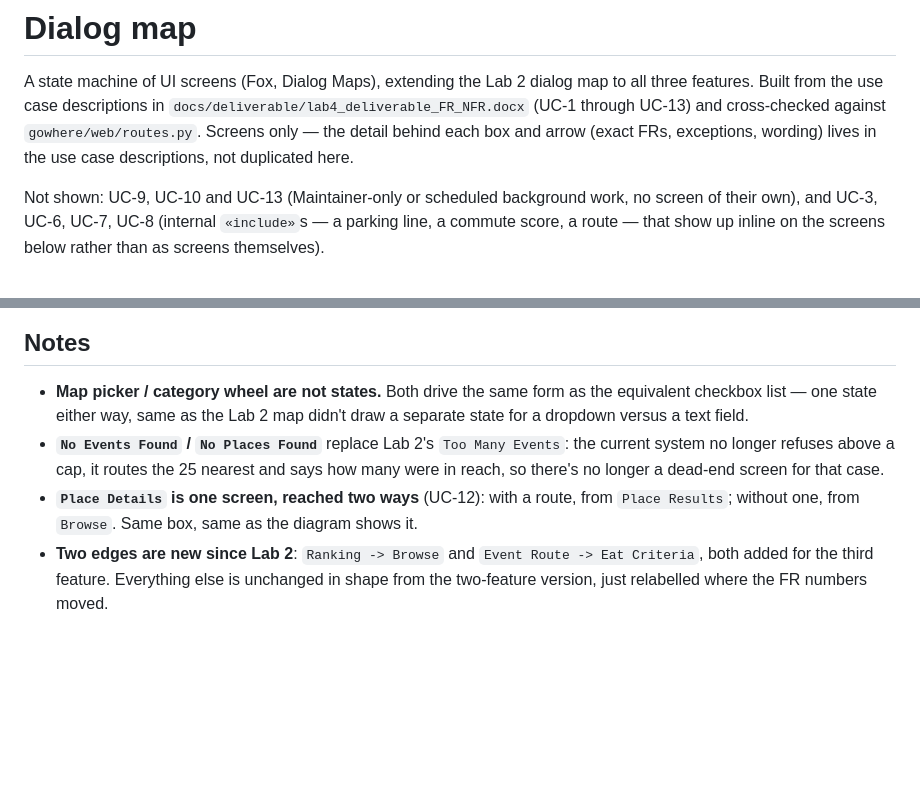
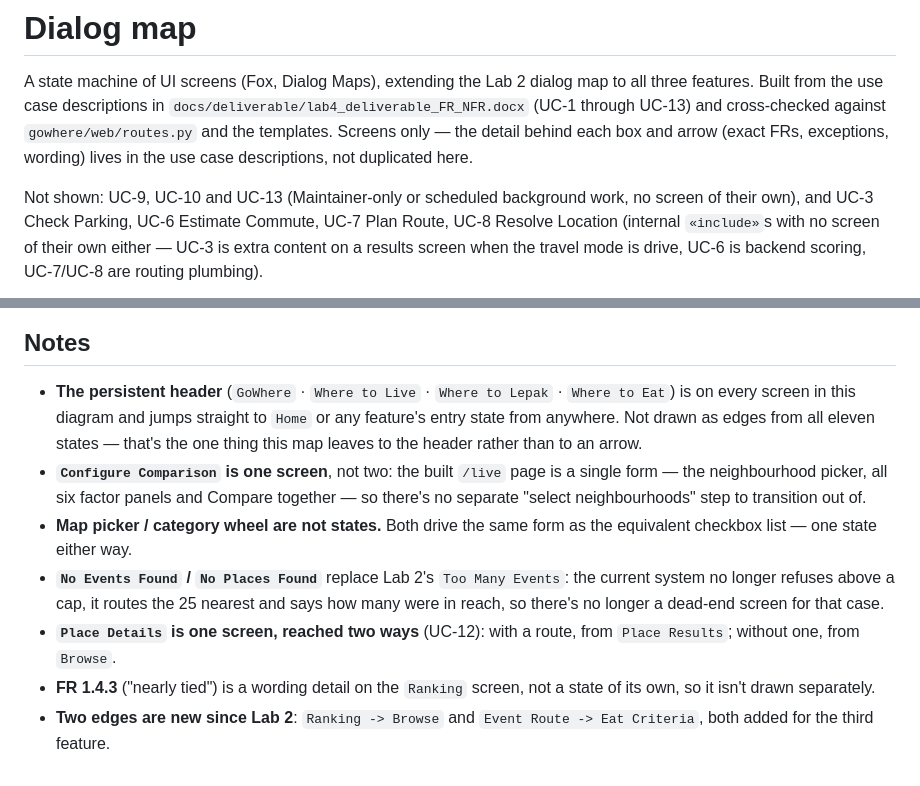
Before and after one commit to sarthaksinha2201/SC2006_SoftwareEngineering_Project, a Markdown page: docs/dialog-map.md, 2 parts joined by grey strips. Drawn GitHub-style; blank space fills up the shorter version.

````diff
--- a/docs/dialog-map.md
+++ b/docs/dialog-map.md
@@ -2,13 +2,14 @@
 
 A state machine of UI screens (Fox, Dialog Maps), extending the Lab 2 dialog map to all three
 features. Built from the use case descriptions in `docs/deliverable/lab4_deliverable_FR_NFR.docx`
-(UC-1 through UC-13) and cross-checked against `gowhere/web/routes.py`. Screens only — the detail
-behind each box and arrow (exact FRs, exceptions, wording) lives in the use case descriptions, not
-duplicated here.
+(UC-1 through UC-13) and cross-checked against `gowhere/web/routes.py` and the templates. Screens
+only — the detail behind each box and arrow (exact FRs, exceptions, wording) lives in the use case
+descriptions, not duplicated here.
 
 Not shown: UC-9, UC-10 and UC-13 (Maintainer-only or scheduled background work, no screen of their
-own), and UC-3, UC-6, UC-7, UC-8 (internal `«include»`s — a parking line, a commute score, a route —
-that show up inline on the screens below rather than as screens themselves).
+own), and UC-3 Check Parking, UC-6 Estimate Commute, UC-7 Plan Route, UC-8 Resolve Location
+(internal `«include»`s with no screen of their own either — UC-3 is extra content on a results
+screen when the travel mode is drive, UC-6 is backend scoring, UC-7/UC-8 are routing plumbing).
 
 ```mermaid
 stateDiagram-v2
@@ -79,14 +81,21 @@ stateDiagram-v2
 
 ## Notes
 
+- **The persistent header** (`GoWhere` · `Where to Live` · `Where to Lepak` · `Where to Eat`) is on
+  every screen in this diagram and jumps straight to `Home` or any feature's entry state from
+  anywhere. Not drawn as edges from all eleven states — that's the one thing this map leaves to the
+  header rather than to an arrow.
+- **`Configure Comparison` is one screen**, not two: the built `/live` page is a single form —
+  the neighbourhood picker, all six factor panels and Compare together — so there's no separate
+  "select neighbourhoods" step to transition out of.
 - **Map picker / category wheel are not states.** Both drive the same form as the equivalent
-  checkbox list — one state either way, same as the Lab 2 map didn't draw a separate state for a
-  dropdown versus a text field.
+  checkbox list — one state either way.
 - **`No Events Found` / `No Places Found`** replace Lab 2's `Too Many Events`: the current system no
   longer refuses above a cap, it routes the 25 nearest and says how many were in reach, so there's
   no longer a dead-end screen for that case.
 - **`Place Details` is one screen, reached two ways** (UC-12): with a route, from `Place Results`;
-  without one, from `Browse`. Same box, same as the diagram shows it.
+  without one, from `Browse`.
+- **FR 1.4.3** ("nearly tied") is a wording detail on the `Ranking` screen, not a state of its own,
+  so it isn't drawn separately.
 - **Two edges are new since Lab 2**: `Ranking -> Browse` and `Event Route -> Eat Criteria`, both
-  added for the third feature. Everything else is unchanged in shape from the two-feature version,
-  just relabelled where the FR numbers moved.
+  added for the third feature.
````
Also changed, not shown: other parts of docs/dialog-map.md (+16 -15 lines).
